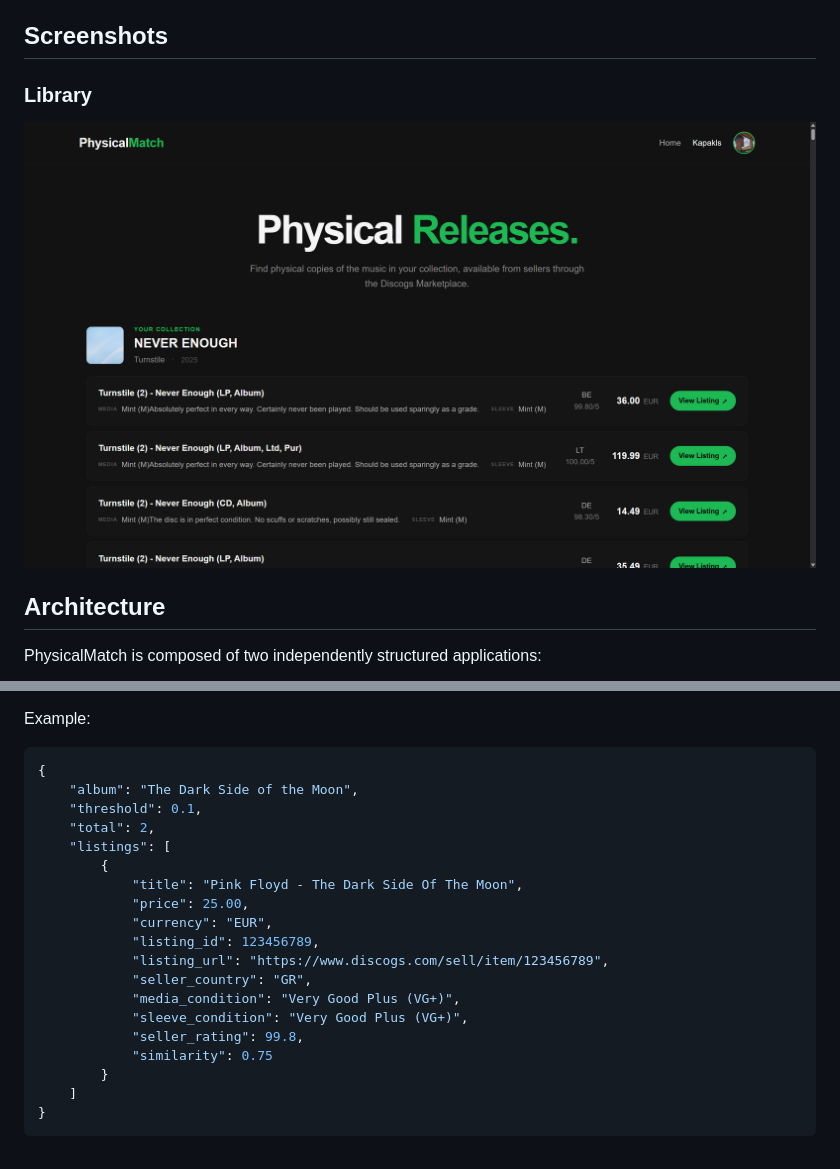
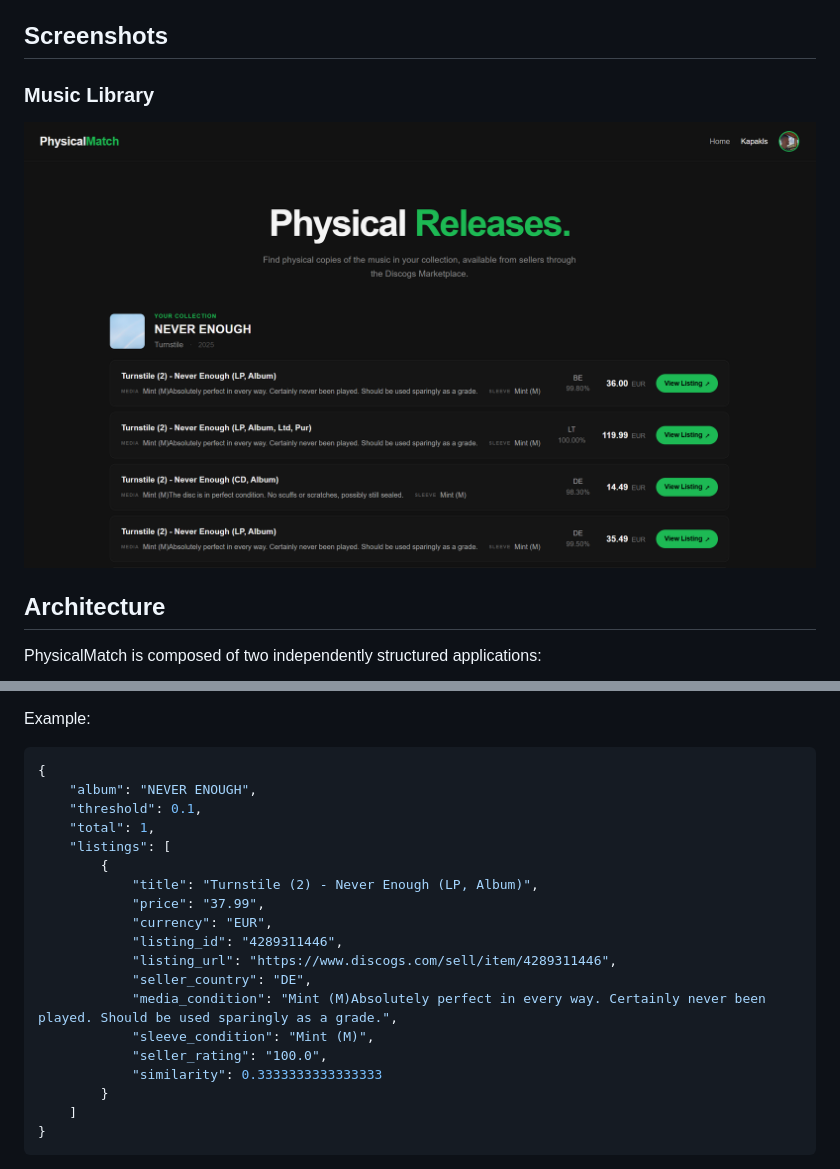
Before and after one commit to Kapakls/PhysicalMatch, a Markdown page: README.md, 2 parts joined by grey strips. Drawn GitHub-style; pictures changed too: docs/screenshots/index.png (deleted), docs/screenshots/library.png (added).

Commit message:
changed seller rating

````diff
--- a/README.md
+++ b/README.md
@@ -6,9 +6,9 @@ The application combines a Django web application with a dedicated FastAPI servi
 
 ## Screenshots
 
-### Library
+### Music Library
 
-![PhysicalMatch Library](docs/screenshots/index.png)
+![PhysicalMatch Library](docs/screenshots/library.png)
 
 ## Architecture
 
@@ -138,21 +138,21 @@ Example:
 
 ```json
 {
-    "album": "The Dark Side of the Moon",
+    "album": "NEVER ENOUGH",
     "threshold": 0.1,
-    "total": 2,
+    "total": 1,
     "listings": [
         {
-            "title": "Pink Floyd - The Dark Side Of The Moon",
-            "price": 25.00,
+            "title": "Turnstile (2) - Never Enough (LP, Album)",
+            "price": "37.99",
             "currency": "EUR",
-            "listing_id": 123456789,
-            "listing_url": "https://www.discogs.com/sell/item/123456789",
-            "seller_country": "GR",
-            "media_condition": "Very Good Plus (VG+)",
-            "sleeve_condition": "Very Good Plus (VG+)",
-            "seller_rating": 99.8,
-            "similarity": 0.75
+            "listing_id": "4289311446",
+            "listing_url": "https://www.discogs.com/sell/item/4289311446",
+            "seller_country": "DE",
+            "media_condition": "Mint (M)Absolutely perfect in every way. Certainly never been played. Should be used sparingly as a grade.",
+            "sleeve_condition": "Mint (M)",
+            "seller_rating": "100.0",
+            "similarity": 0.3333333333333333
         }
     ]
 }
````
Also changed, not shown: 1 other file.
